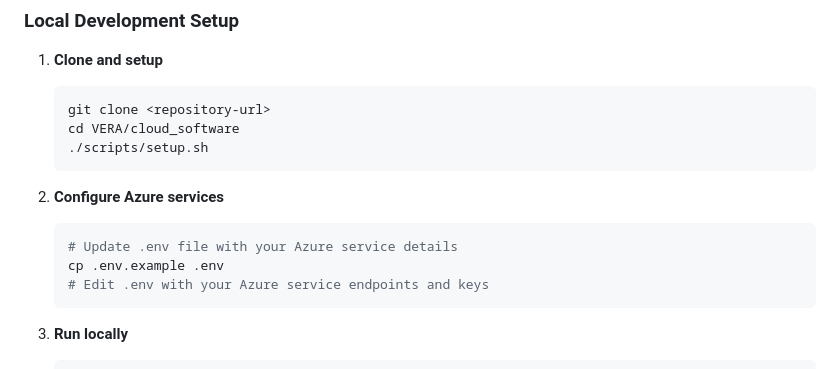
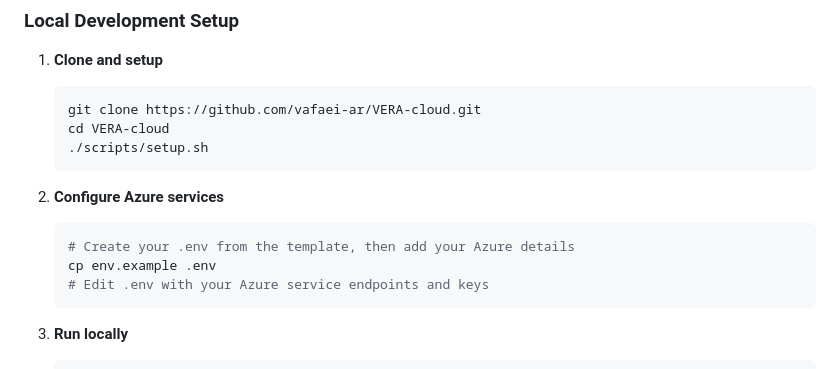
Before and after one commit to vafaei-ar/VERA-cloud, a Markdown page: README.md, the part around one of its changes. Rendered like a GitHub page.

````diff
--- a/README.md
+++ b/README.md
@@ -78,15 +117,15 @@ VERA Cloud is an AI-powered post-discharge stroke care follow-up system that con
 
 1. **Clone and setup**
    ```bash
-   git clone <repository-url>
-   cd VERA/cloud_software
+   git clone https://github.com/vafaei-ar/VERA-cloud.git
+   cd VERA-cloud
    ./scripts/setup.sh
    ```
 
 2. **Configure Azure services**
    ```bash
-   # Update .env file with your Azure service details
-   cp .env.example .env
+   # Create your .env from the template, then add your Azure details
+   cp env.example .env
    # Edit .env with your Azure service endpoints and keys
    ```
 
````
Also changed, not shown: other parts of README.md (+74 -26 lines).
